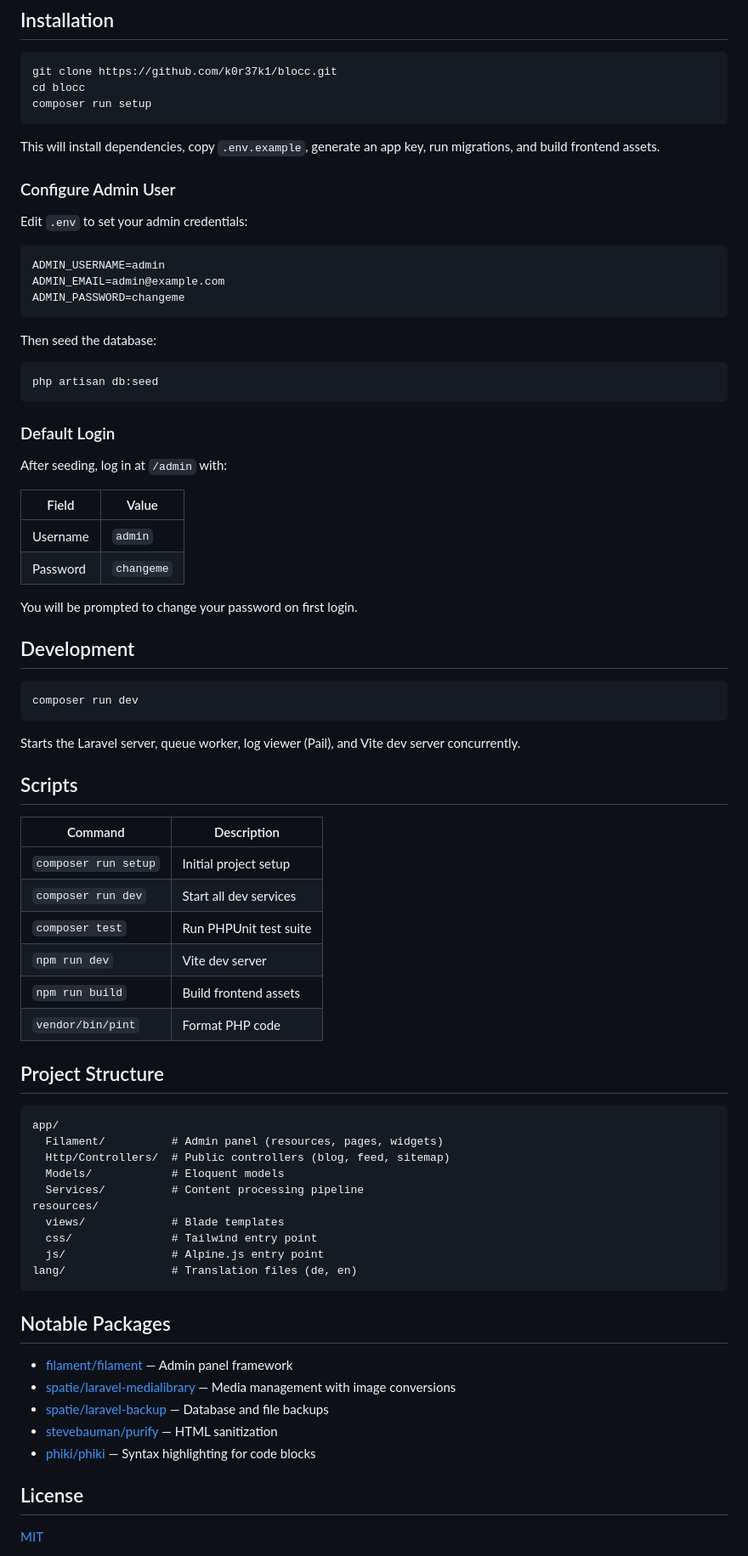
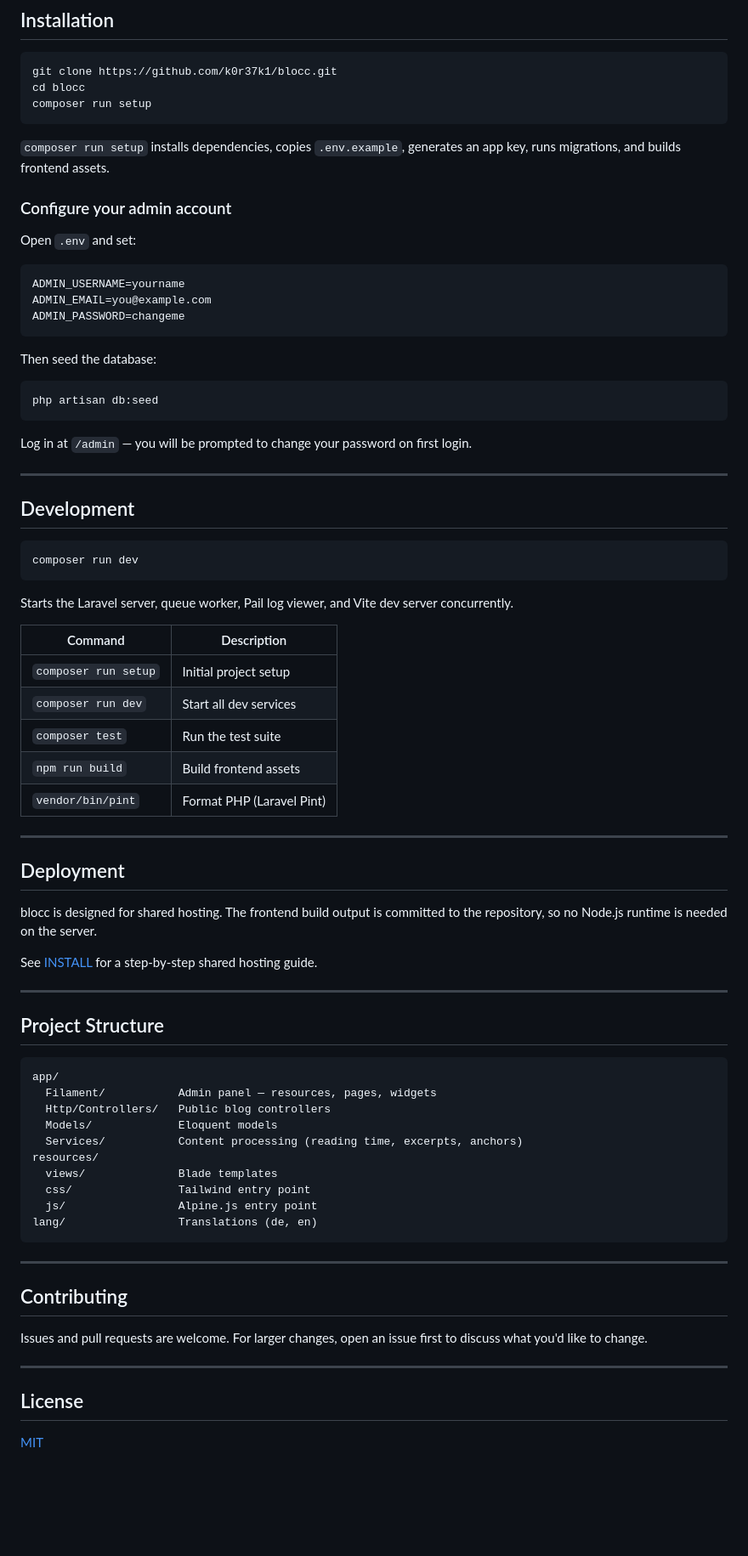
Before and after one commit to k0r37k1/blocc, a Markdown page: README.md, the part around one of its changes. Shown at 85% size. Drawn GitHub-style; blank space fills up the shorter version.

````diff
--- a/README.md
+++ b/README.md
@@ -66,15 +81,15 @@ cd blocc
 composer run setup
 ```
 
-This will install dependencies, copy `.env.example`, generate an app key, run migrations, and build frontend assets.
+`composer run setup` installs dependencies, copies `.env.example`, generates an app key, runs migrations, and builds frontend assets.
 
-### Configure Admin User
+### Configure your admin account
 
-Edit `.env` to set your admin credentials:
+Open `.env` and set:
 
 ```env
-ADMIN_USERNAME=admin
-ADMIN_EMAIL=admin@example.com
+ADMIN_USERNAME=yourname
+ADMIN_EMAIL=you@example.com
 ADMIN_PASSWORD=changeme
 ```
 
@@ -84,16 +99,9 @@ Then seed the database:
 php artisan db:seed
 ```
 
-### Default Login
+Log in at `/admin` — you will be prompted to change your password on first login.
 
-After seeding, log in at `/admin` with:
-
-| Field | Value |
-|-------|-------|
-| Username | `admin` |
-| Password | `changeme` |
-
-You will be prompted to change your password on first login.
+---
 
 ## Development
 
@@ -101,41 +109,48 @@ You will be prompted to change your password on first login.
 composer run dev
 ```
 
-Starts the Laravel server, queue worker, log viewer (Pail), and Vite dev server concurrently.
-
-## Scripts
+Starts the Laravel server, queue worker, Pail log viewer, and Vite dev server concurrently.
 
 | Command | Description |
-|---------|-------------|
+|---|---|
 | `composer run setup` | Initial project setup |
 | `composer run dev` | Start all dev services |
-| `composer test` | Run PHPUnit test suite |
-| `npm run dev` | Vite dev server |
+| `composer test` | Run the test suite |
 | `npm run build` | Build frontend assets |
-| `vendor/bin/pint` | Format PHP code |
+| `vendor/bin/pint` | Format PHP (Laravel Pint) |
+
+---
+
+## Deployment
+
+blocc is designed for shared hosting. The frontend build output is committed to the repository, so no Node.js runtime is needed on the server.
+
+See [INSTALL](INSTALL) for a step-by-step shared hosting guide.
+
+---
 
 ## Project Structure
 
 ```
 app/
-  Filament/          # Admin panel (resources, pages, widgets)
-  Http/Controllers/  # Public controllers (blog, feed, sitemap)
-  Models/            # Eloquent models
-  Services/          # Content processing pipeline
+  Filament/           Admin panel — resources, pages, widgets
+  Http/Controllers/   Public blog controllers
+  Models/             Eloquent models
+  Services/           Content processing (reading time, excerpts, anchors)
 resources/
-  views/             # Blade templates
-  css/               # Tailwind entry point
-  js/                # Alpine.js entry point
-lang/                # Translation files (de, en)
+  views/              Blade templates
+  css/                Tailwind entry point
+  js/                 Alpine.js entry point
+lang/                 Translations (de, en)
 ```
 
-## Notable Packages
+---
 
-- [filament/filament](https://filamentphp.com) — Admin panel framework
-- [spatie/laravel-medialibrary](https://github.com/spatie/laravel-medialibrary) — Media management with image conversions
-- [spatie/laravel-backup](https://github.com/spatie/laravel-backup) — Database and file backups
-- [stevebauman/purify](https://github.com/stevebauman/purify) — HTML sanitization
-- [phiki/phiki](https://github.com/phikiphp/phiki) — Syntax highlighting for code blocks
+## Contributing
+
+Issues and pull requests are welcome. For larger changes, open an issue first to discuss what you'd like to change.
+
+---
 
 ## License
 
````
Also changed, not shown: other parts of README.md (+53 -38 lines).
